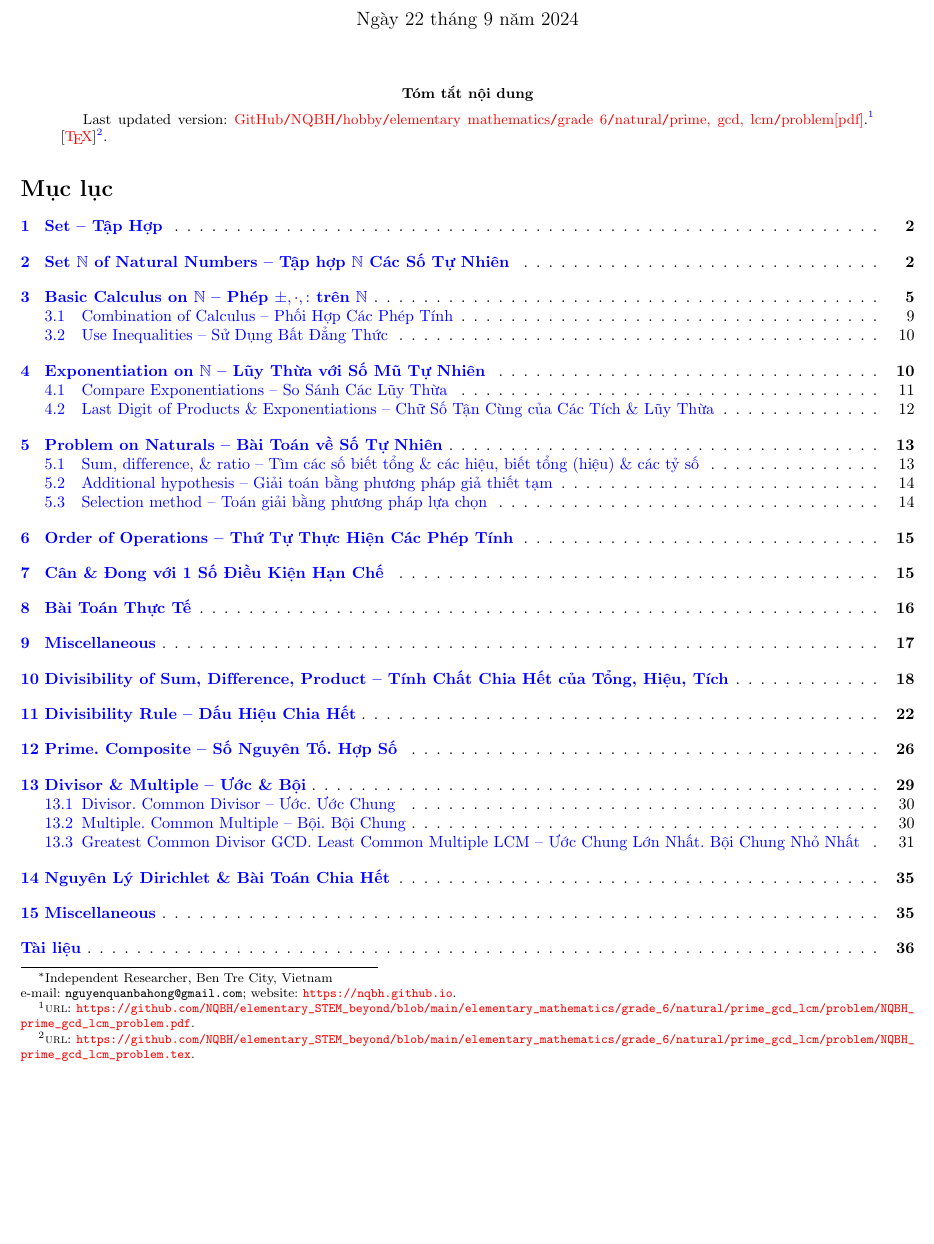
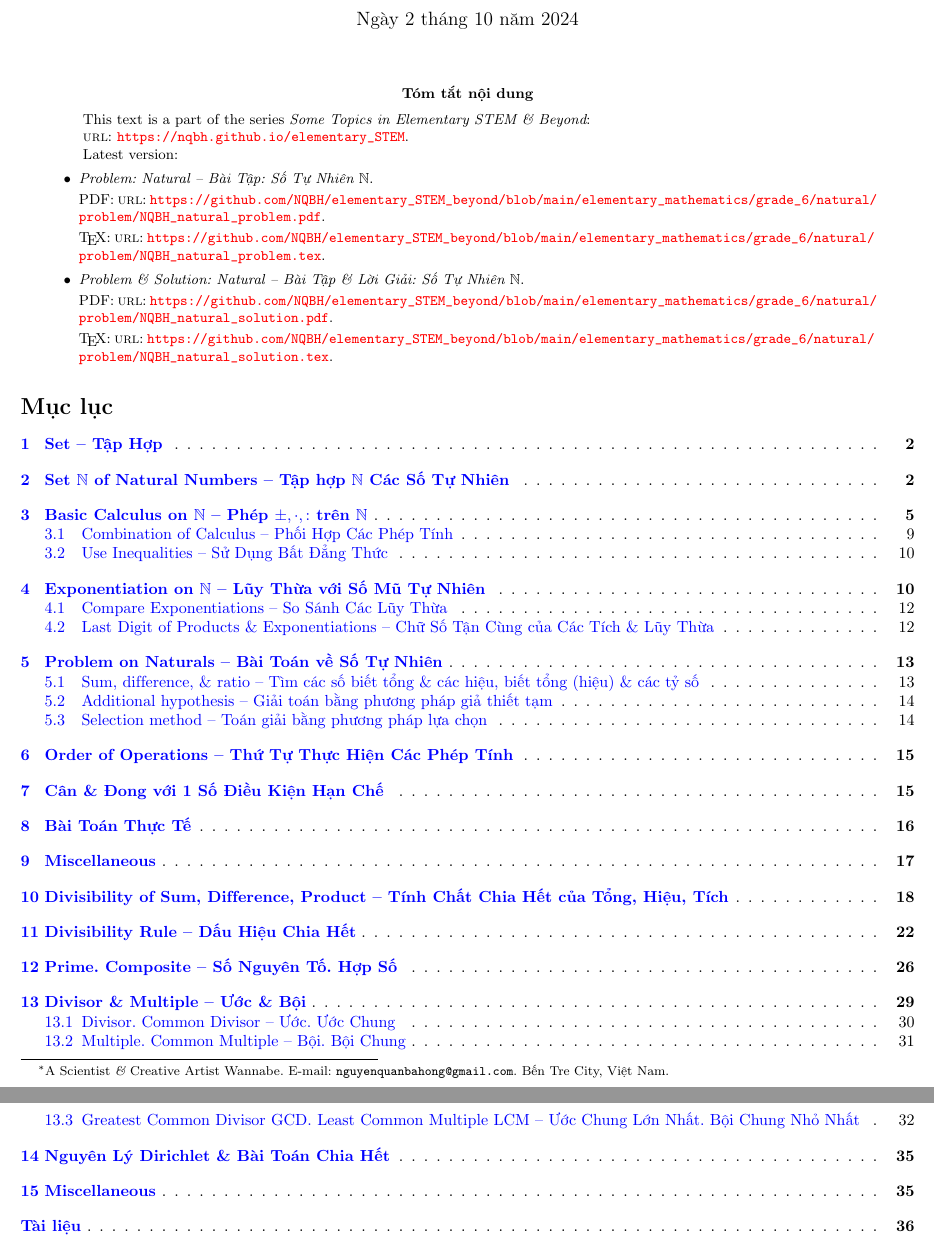
Before and after one commit to NQBH/elementary_STEM_beyond, a LaTeX paper (elementary_mathematics/grade_6/natural/problem/NQBH_natural_problem.tex): part of page 1 of 36 before the commit and two parts of pages 1 and 2 of 36 after it, the two joined at a grey line, cut so that both start at the same text, the shorter picture padded with empty space. The pictures show the PDF file elementary_mathematics/grade_6/natural/problem/NQBH_natural_problem.pdf that the author committed with the source.

Commit message:
updated abstract

```diff
--- a/elementary_mathematics/grade_6/natural/problem/NQBH_natural_problem.tex
+++ b/elementary_mathematics/grade_6/natural/problem/NQBH_natural_problem.tex
@@ -41,13 +41,29 @@
 }
 
 \title{Problem: Natural -- Bài Tập: Số Tự Nhiên $\mathbb{N}$}
-\author{Nguyễn Quản Bá Hồng\footnote{Independent Researcher, Ben Tre City, Vietnam\\e-mail: \texttt{nguyenquanbahong@gmail.com}; website: \url{https://nqbh.github.io}.}}
+\author{Nguyễn Quản Bá Hồng\footnote{A Scientist {\it\&} Creative Artist Wannabe. E-mail: {\tt nguyenquanbahong@gmail.com}. Bến Tre City, Việt Nam.}}
 \date{\today}
 
 \begin{document}
 \maketitle
 \begin{abstract}
-	Last updated version: \href{https://github.com/NQBH/elementary_STEM_beyond/blob/main/elementary_mathematics/grade_6/natural/prime_gcd_lcm/problem/NQBH_prime_gcd_lcm_problem.pdf}{GitHub{\tt/}NQBH{\tt/}hobby{\tt/}elementary mathematics{\tt/}grade 6{\tt/}natural{\tt/}prime, gcd, lcm{\tt/}problem[pdf]}.\footnote{\textsc{url}: \url{https://github.com/NQBH/elementary_STEM_beyond/blob/main/elementary_mathematics/grade_6/natural/prime_gcd_lcm/problem/NQBH_prime_gcd_lcm_problem.pdf}.} [\href{https://github.com/NQBH/elementary_STEM_beyond/blob/main/elementary_mathematics/grade_6/natural/prime_gcd_lcm/problem/NQBH_prime_gcd_lcm_problem.tex}{\TeX}]\footnote{\textsc{url}: \url{https://github.com/NQBH/elementary_STEM_beyond/blob/main/elementary_mathematics/grade_6/natural/prime_gcd_lcm/problem/NQBH_prime_gcd_lcm_problem.tex}.}.
+	This text is a part of the series {\it Some Topics in Elementary STEM \& Beyond}:
+
+	{\sc url}: \url{https://nqbh.github.io/elementary_STEM}.
+
+	Latest version:
+	\begin{itemize}
+		\item {\it Problem: Natural -- Bài Tập: Số Tự Nhiên $\mathbb{N}$}.
+
+		PDF: {\sc url}: \url{https://github.com/NQBH/elementary_STEM_beyond/blob/main/elementary_mathematics/grade_6/natural/problem/NQBH_natural_problem.pdf}.
+
+		\TeX: {\sc url}: \url{https://github.com/NQBH/elementary_STEM_beyond/blob/main/elementary_mathematics/grade_6/natural/problem/NQBH_natural_problem.tex}.
+		\item {\it Problem \& Solution: Natural -- Bài Tập \& Lời Giải: Số Tự Nhiên $\mathbb{N}$}.
+
+		PDF: {\sc url}: \url{https://github.com/NQBH/elementary_STEM_beyond/blob/main/elementary_mathematics/grade_6/natural/problem/NQBH_natural_solution.pdf}.
+
+		\TeX: {\sc url}: \url{https://github.com/NQBH/elementary_STEM_beyond/blob/main/elementary_mathematics/grade_6/natural/problem/NQBH_natural_solution.tex}.
+	\end{itemize}
 \end{abstract}
 \tableofcontents
 
```
Also changed, not shown: elementary_mathematics/grade_6/natural/problem/NQBH_natural_problem.pdf.
